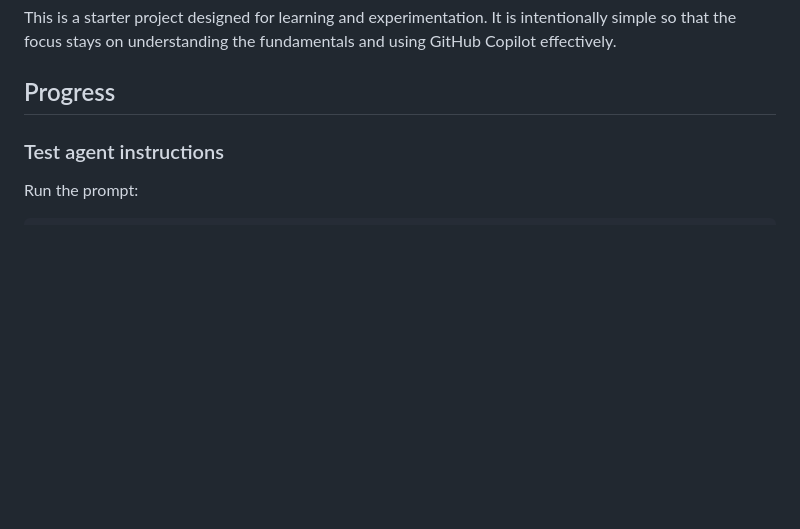
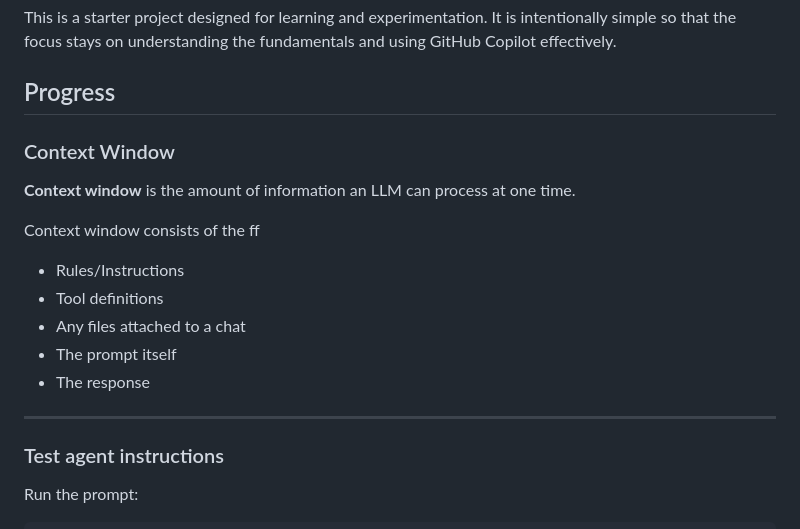
Before and after one commit to leocsdev/ghc-ai-bucks2bar, a Markdown page: README.md, the part around the change. Rendered like a GitHub page; blank space fills up the shorter version.

Commit message:
Add context window explanation to README

```diff
--- a/README.md
+++ b/README.md
@@ -28,6 +28,20 @@ Bucks2Bar is a simple front-end app built with HTML and JavaScript. It is meant
 This is a starter project designed for learning and experimentation. It is intentionally simple so that the focus stays on understanding the fundamentals and using GitHub Copilot effectively.
 
 ## Progress
+
+### Context Window
+
+**Context window** is the amount of information an LLM can process at one time.
+
+Context window consists of the ff
+
+- Rules/Instructions
+- Tool definitions
+- Any files attached to a chat
+- The prompt itself
+- The response
+
+---
 
 ### Test agent instructions
 
```
